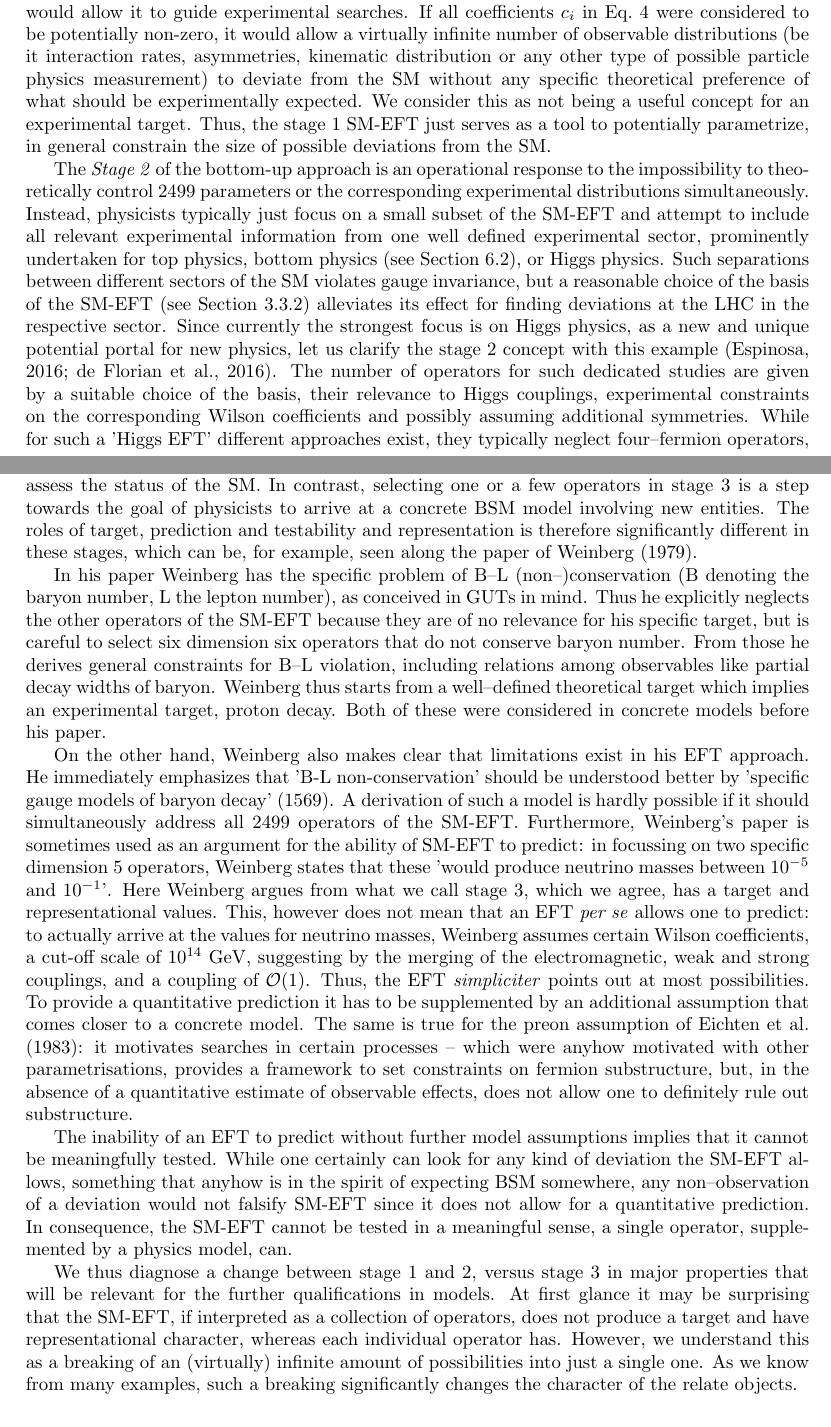
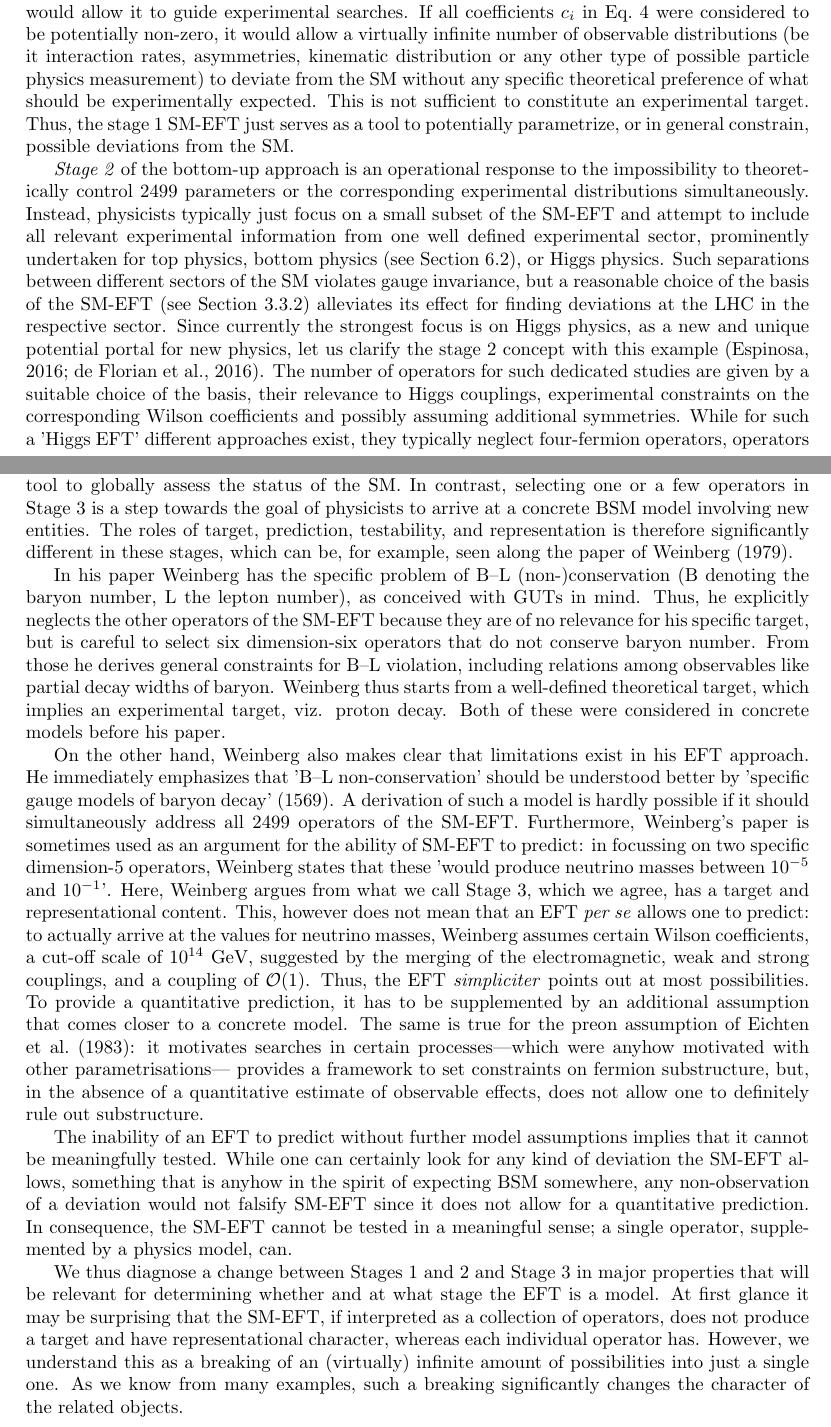
Before and after one commit to MartinLKing/SMEFT, a LaTeX paper (main.tex, which reads physics.tex): two parts of pages 15 and 17 of 31, joined at a grey line, cut so that both start at the same text. Compiled offline with pdfLaTeX.

Commit message:
Typographical cleanup

```diff
--- a/physics.tex
+++ b/physics.tex
@@ -28,19 +28,18 @@ distribution or any other type of possible particle physics measurement)
 to deviate from the SM without
 any specific theoretical preference of what should be experimentally
 expected.
-We consider this as not being a
-useful concept for an experimental target.
-Thus, the stage 1 SM-EFT just serves as a tool to potentially parametrize, in general
-constrain the size of possible deviations from the SM.
+This is not sufficient to constitute an experimental target.
+Thus, the stage 1 SM-EFT just serves as a tool to potentially parametrize, or in general
+constrain, possible deviations from the SM.
 % which are consistent with the underlying assumptions of the SM-EFT.
 
-The \emph{Stage 2} of the bottom-up approach is an operational response
+\emph{Stage 2} of the bottom-up approach is an operational response
 to the impossibility to theoretically control
 2499 parameters or the corresponding experimental distributions
 simultaneously.
 Instead, physicists typically just focus on a small subset of the SM-EFT and attempt to
 include all relevant experimental information from one well defined
-experimental sector, prominently undertaken for top physics,  bottom
+experimental sector, prominently undertaken for top physics, bottom
 physics (see Section~\ref{sec:Bphysics}), or Higgs physics.
 Such separations between different sectors of the SM
 violates gauge invariance, but a reasonable choice of the basis of the
@@ -138,8 +137,8 @@ SM-EFT at stage 1 works as an accounting scheme to quantify deviations
 from SM distributions and possibly correlate different operators.
 As such, the SM-EFT is a convenient tool to globally assess the status of the SM.
-In contrast, selecting one or a few operators in stage 3 is a step towards the goal of
+In contrast, selecting one or a few operators in Stage 3 is a step towards the goal of
 physicists to arrive at a concrete BSM model involving new entities.
-The roles of target, prediction and testability and representation is therefore
+The roles of target, prediction, testability, and representation is therefore
 significantly different in these stages, which can be, for example, seen along the
 paper of~\cite{Weinberg:1979sa}.
 
@@ -149,61 +148,61 @@ paper of~\cite{Weinberg:1979sa}.
 %As the quotes by physicists in Sect.~\ref{sec:physrepres} show, measuring the Wilson coefficients
 %are tools for BSM models that are of interest to physicists.
 %Virtually no physicist considers all SM-EFT operators to simultaneously be indicative for BSM.
-In his paper Weinberg has the specific problem of B--L (non--)conservation
-(B denoting the baryon number, L the lepton number), as conceived in GUTs in mind.
-Thus he explicitly neglects the other operators of the SM-EFT because they are of no
+In his paper Weinberg has the specific problem of B--L (non-)conservation
+(B denoting the baryon number, L the lepton number), as conceived with GUTs in mind.
+Thus, he explicitly neglects the other operators of the SM-EFT because they are of no
 relevance for his specific target,
-but is careful to select six dimension six operators that do not conserve
+but is careful to select six dimension-six operators that do not conserve
 baryon number.
 From those he derives general constraints for B--L violation, including relations
 among observables like partial decay widths of baryon.
-Weinberg thus starts from a well--defined theoretical target which implies an experimental
-target, proton decay.
+Weinberg thus starts from a well-defined theoretical target, which implies an experimental
+target, viz. proton decay.
 Both of these were considered in concrete models before his paper.
 
 On the other hand, Weinberg also makes clear that limitations exist in his EFT approach.
 He immediately emphasizes that
-'B-L non-conservation' should be understood better by 'specific gauge models of
+'B--L non-conservation' should be understood better by 'specific gauge models of
 baryon decay' (1569).
 A derivation of such a model is hardly possible if it should simultaneously address all 2499 operators
 of the SM-EFT.
 Furthermore, Weinberg's paper is sometimes used as an argument for the ability of
 SM-EFT to predict:
-in focussing on two specific dimension 5 operators, Weinberg states that these
+in focussing on two specific dimension-5 operators, Weinberg states that these
 'would produce neutrino masses between 10$^{-5}$ and 10$^{-1}$'.
-Here Weinberg argues from what we call stage 3, which we agree, has a target
-and representational values.
+Here, Weinberg argues from what we call Stage 3, which we agree, has a target
+and representational content.
 This, however does not mean that an EFT \textit{per se} allows one to predict:
 to actually arrive at the values for neutrino masses,
 Weinberg assumes certain Wilson coefficients, a cut-off scale of
-10$^{14}$ GeV, suggesting by the merging of the electromagnetic, weak and strong couplings,
+10$^{14}$ GeV, suggested by the merging of the electromagnetic, weak and strong couplings,
 and a coupling of $\cal{O}$(1).
 Thus, the EFT \textit{simpliciter} points out at most possibilities.
-To provide a quantitative prediction it has to be supplemented by an additional assumption
+To provide a quantitative prediction, it has to be supplemented by an additional assumption
 that comes closer to a concrete model.
 The same is true for the preon assumption of~\cite{Eichten:1983hw}: it motivates searches
-in certain processes -- which were anyhow motivated with other parametrisations,
+in certain processes---which were anyhow motivated with other parametrisations---
 provides a framework to set constraints on fermion substructure, but, in the absence of a quantitative
 estimate of observable effects, does not allow one to definitely rule out substructure.
 
 The inability of an EFT to predict without further model assumptions implies that it
 cannot be meaningfully tested.
-While one certainly can look for any kind of deviation the SM-EFT allows, something
-that anyhow is in the spirit of expecting BSM somewhere,
-any non--observation of a deviation would not falsify SM-EFT since it does not
+While one can certainly look for any kind of deviation the SM-EFT allows, something
+that is anyhow in the spirit of expecting BSM somewhere,
+any non-observation of a deviation would not falsify SM-EFT since it does not
 allow for a quantitative prediction.
-In consequence, the SM-EFT cannot be tested in a meaningful sense,
+In consequence, the SM-EFT cannot be tested in a meaningful sense;
 a single operator, supplemented by a physics model, can.
 
-We thus diagnose a change between stage 1 and 2, versus stage 3
-in major properties that will be relevant for the further qualifications in models.
+We thus diagnose a change between Stages 1 and 2 and Stage 3
+in major properties that will be relevant for determining whether and at what stage the EFT is a model.
 At first glance it may be surprising that the SM-EFT, if interpreted as a collection of operators,
 does not produce a target and have representational character,
 whereas each individual operator has.
 However, we understand this as a breaking of an (virtually) infinite amount of possibilities
 into just a single one.
 As we know from many examples, such a breaking significantly changes the character of
-the relate objects.
+the related objects.
 
 % \sout{The final point we want to make is the representational content of SM-EFT vs. a single
 % operator. [move to 7.3]
```
Also changed, not shown: physics.tex (24 more changed lines).
